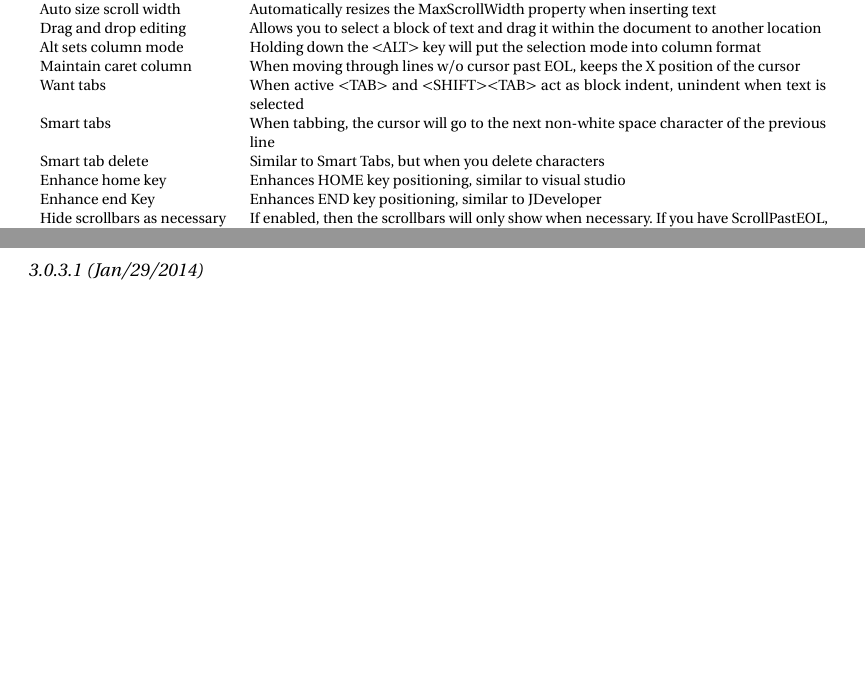
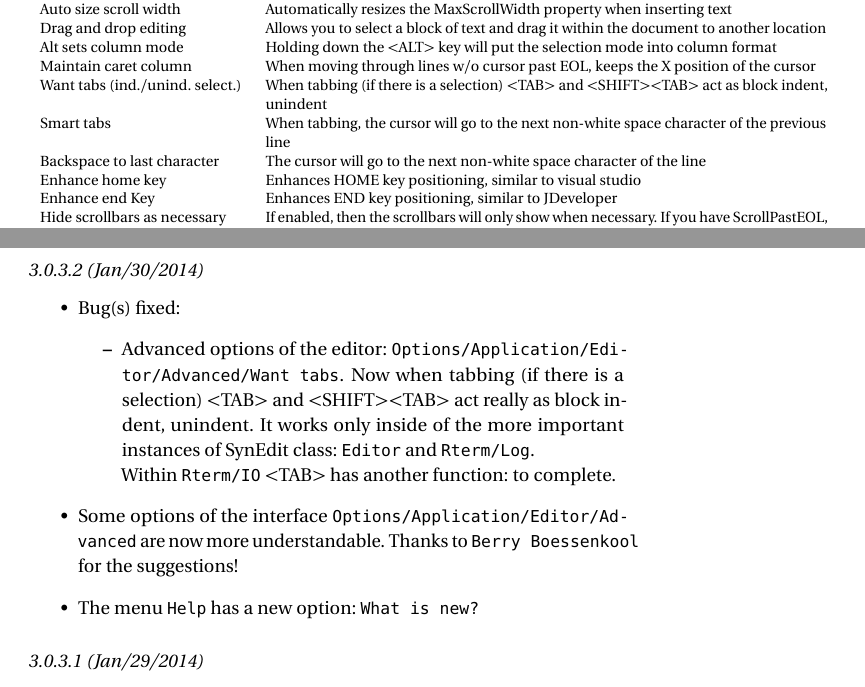
Before and after one commit to jcfaria/Tinn-R-doc, a LaTeX thesis (Ebook.tex, which reads sub/WhatIsNew_2014.tex, sub/four_help.tex, sub/three_application_options.tex): two parts of pages 70 and 185 of 295, joined at a grey line, cut so that both start at the same text, the shorter picture padded with empty space. The pictures show the PDF file Ebook.pdf that the author committed with the source.

Commit message:
Version 3.0.3.2 released

```diff
--- a/sub/WhatIsNew_2014.tex
+++ b/sub/WhatIsNew_2014.tex
@@ -1,5 +1,20 @@
 
-\section{Versions released in 2014 (03)}
+\section{Versions released in 2014 (04)}
+\subsection*{3.0.3.2 (Jan/30/2014)}
+\begin{itemize}
+  \item Bug(s) fixed:
+    \begin{itemize}
+      \item Advanced options of the editor: \texttt{Options/Application/Editor/Advanced/Want tabs}.
+       Now when tabbing (if there is a selection) $<$TAB$>$ and $<$SHIFT$>$$<$TAB$>$ act really as block indent, unindent.
+       It works only inside of the more important instances of SynEdit class: \texttt{Editor} and \texttt{Rterm/Log}. \\
+       Within \texttt{Rterm/IO} $<$TAB$>$ has another function: to complete.
+    \end{itemize}
+  \item Some options of the interface \texttt{Options/Application/Editor/Advanced} are now more understandable.
+   Thanks to \texttt{Berry Boessenkool} for the suggestions!
+  \item The menu \texttt{Help} has a new option: \texttt{What is new?}
+\end{itemize}
+
+
 \subsection*{3.0.3.1 (Jan/29/2014)}
 \begin{itemize}
   \item Bug(s) fixed:
--- a/sub/four_help.tex
+++ b/sub/four_help.tex
@@ -16,6 +16,7 @@
     \textbf{Option} & \textbf{Description} \\
     \hline
     User guide (PDF) & Opens the User guide with the PDF viewer default \\
+    What is new (PDF)? & Opens the User guide with the PDF viewer default at \textit{\htmladdnormallink{What is new?}{\#whatisnew}} \\
     User list (discussion group) & Opens URL \htmladdnormallink{Tinn-R Editor - GUI for R Language and Environment user list}{http://groups.google.com/forum/?fromgroups\#!forum/tinn-r} \\
     Recognized words (R) & Opens the file \textit{Tinn-R\_recognized words.r} \\
     Example of script (R) & Opens the file \textit{Tinn-r\_example of script.r} \\
--- a/sub/three_application_options.tex
+++ b/sub/three_application_options.tex
@@ -153,9 +153,9 @@ show the main resources.
       Drag and drop editing & Allows you to select a block of text and drag it within the document to another location \\
       Alt sets column mode & Holding down the $<$ALT$>$ key will put the selection mode into column format \\
       Maintain caret column & When moving through lines w/o cursor past EOL, keeps the X position of the cursor \\
-      Want tabs & When active $<$TAB$>$ and $<$SHIFT$>$$<$TAB$>$ act as block indent, unindent when text is selected \\
+      Want tabs (ind./unind. select.) & When tabbing (if there is a selection) $<$TAB$>$ and $<$SHIFT$>$$<$TAB$>$ act as block indent, unindent \\
       Smart tabs & When tabbing, the cursor will go to the next non-white space character of the previous line \\
-      Smart tab delete & Similar to Smart Tabs, but when you delete characters \\
+      Backspace to last character & The cursor will go to the next non-white space character of the line \\
       Enhance home key & Enhances HOME key positioning, similar to visual studio \\
       Enhance end Key & Enhances END key positioning, similar to JDeveloper \\
       Hide scrollbars as necessary & If enabled, then the scrollbars will only show when necessary.
```
Also changed, not shown: sub/WhatIsNew.tex (+1 -1 lines), Ebook.pdf, res/app_editor_advanced.png, res/menu_help.png, sub/WhatIsNew_2014.tex (1 more changed lines), 12 other files.
